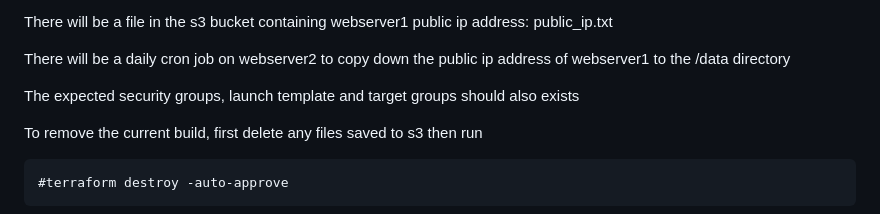
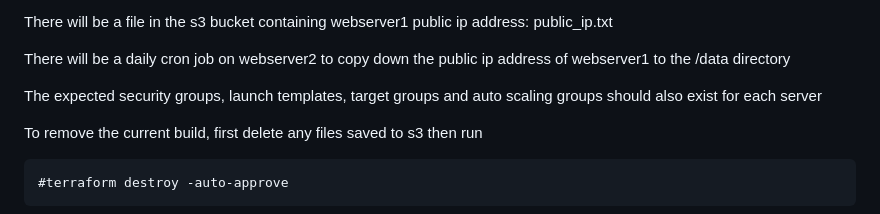
Before and after one commit to tee-roberts/proving_ground, a Markdown page: README.md, the part around the change. Rendered like a GitHub page.

```diff
--- a/README.md
+++ b/README.md
@@ -73,7 +73,7 @@ There will be a file in the s3 bucket containing webserver1 public ip address: p
 
 There will be a daily cron job on webserver2 to copy down the public ip address of webserver1 to the /data directory
 
-The expected security groups, launch template and target groups should also exists
+The expected security groups, launch templates, target groups and auto scaling groups should also exist for each server
 
 To remove the current build, first delete any files saved to s3 then run
 
```
